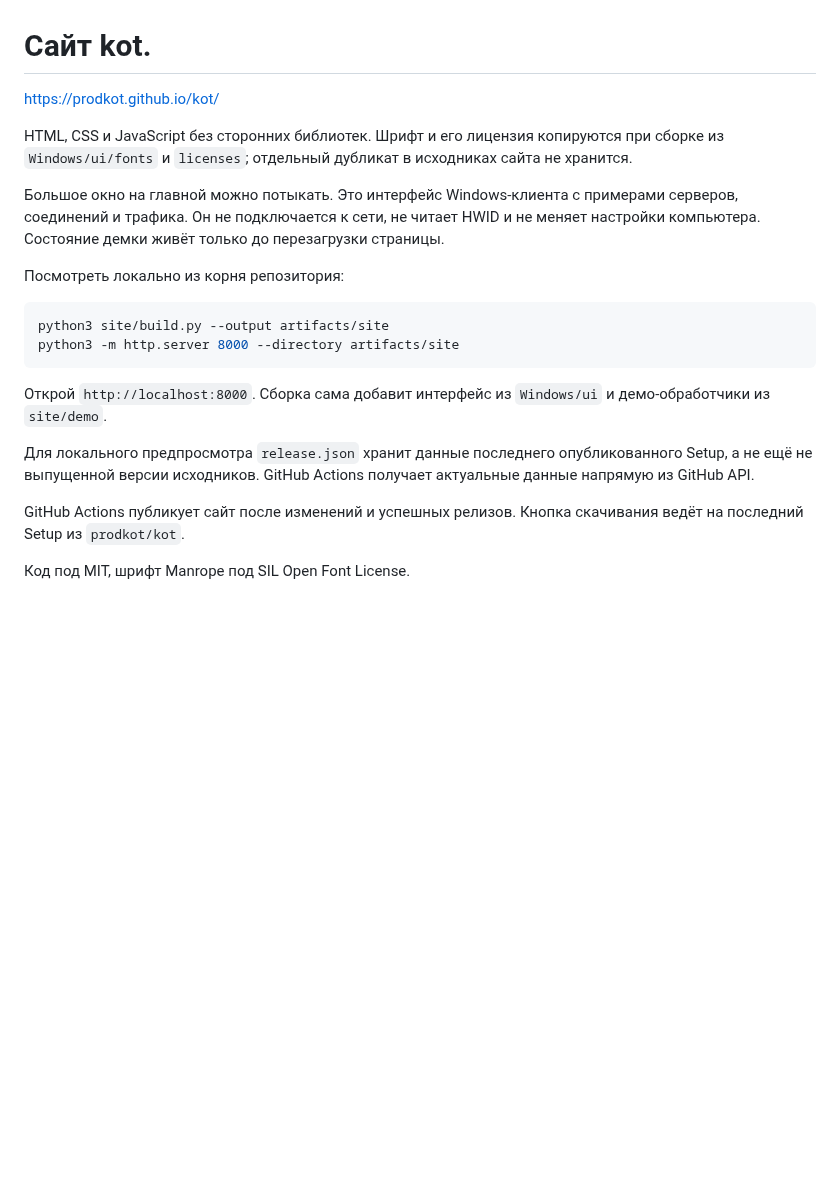
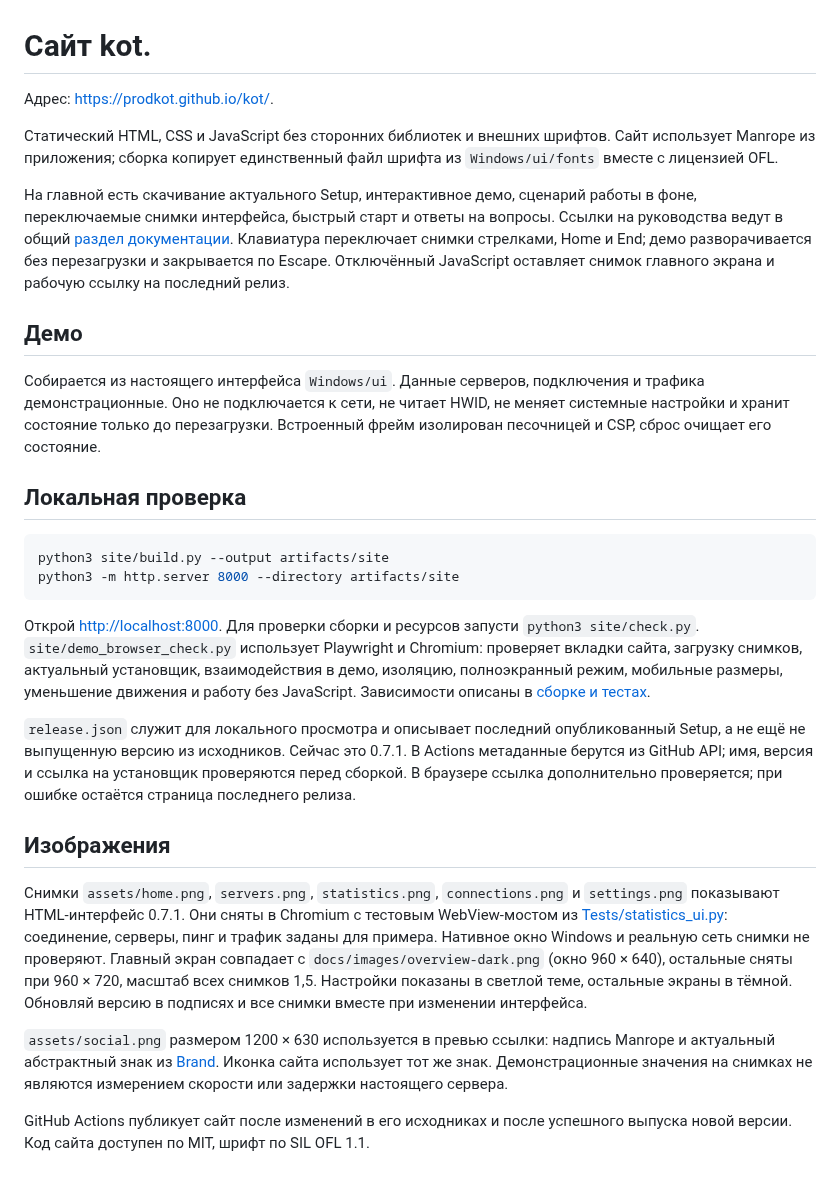
Before and after one commit to prodkot/kot, a Markdown page: site/README.md, the part around the change. GitHub-like rendering; blank space fills up the shorter version.

Commit message:
site: refresh landing page for kot 0.7.1 (#28)
Co-authored-by: Codex <codex@users.noreply.github.com>

````diff
--- a/site/README.md
+++ b/site/README.md
@@ -1,22 +1,30 @@
 # Сайт kot.
 
-https://prodkot.github.io/kot/
+Адрес: <https://prodkot.github.io/kot/>.
 
-HTML, CSS и JavaScript без сторонних библиотек. Шрифт и его лицензия копируются при сборке из `Windows/ui/fonts` и `licenses`; отдельный дубликат в исходниках сайта не хранится.
+Статический HTML, CSS и JavaScript без сторонних библиотек и внешних шрифтов. Сайт использует Manrope из приложения; сборка копирует единственный файл шрифта из `Windows/ui/fonts` вместе с лицензией OFL.
 
-Большое окно на главной можно потыкать. Это интерфейс Windows-клиента с примерами серверов, соединений и трафика. Он не подключается к сети, не читает HWID и не меняет настройки компьютера. Состояние демки живёт только до перезагрузки страницы.
+На главной есть скачивание актуального Setup, интерактивное демо, сценарий работы в фоне, переключаемые снимки интерфейса, быстрый старт и ответы на вопросы. Ссылки на руководства ведут в общий [раздел документации](../docs/README.md). Клавиатура переключает снимки стрелками, Home и End; демо разворачивается без перезагрузки и закрывается по Escape. Отключённый JavaScript оставляет снимок главного экрана и рабочую ссылку на последний релиз.
 
-Посмотреть локально из корня репозитория:
+## Демо
+
+Собирается из настоящего интерфейса `Windows/ui`. Данные серверов, подключения и трафика демонстрационные. Оно не подключается к сети, не читает HWID, не меняет системные настройки и хранит состояние только до перезагрузки. Встроенный фрейм изолирован песочницей и CSP, сброс очищает его состояние.
+
+## Локальная проверка
 
 ```sh
 python3 site/build.py --output artifacts/site
 python3 -m http.server 8000 --directory artifacts/site
 ```
 
-Открой `http://localhost:8000`. Сборка сама добавит интерфейс из `Windows/ui` и демо-обработчики из `site/demo`.
+Открой <http://localhost:8000>. Для проверки сборки и ресурсов запусти `python3 site/check.py`. `site/demo_browser_check.py` использует Playwright и Chromium: проверяет вкладки сайта, загрузку снимков, актуальный установщик, взаимодействия в демо, изоляцию, полноэкранный режим, мобильные размеры, уменьшение движения и работу без JavaScript. Зависимости описаны в [сборке и тестах](../docs/BUILD.md).
 
-Для локального предпросмотра `release.json` хранит данные последнего опубликованного Setup, а не ещё не выпущенной версии исходников. GitHub Actions получает актуальные данные напрямую из GitHub API.
+`release.json` служит для локального просмотра и описывает последний опубликованный Setup, а не ещё не выпущенную версию из исходников. Сейчас это 0.7.1. В Actions метаданные берутся из GitHub API; имя, версия и ссылка на установщик проверяются перед сборкой. В браузере ссылка дополнительно проверяется; при ошибке остаётся страница последнего релиза.
 
-GitHub Actions публикует сайт после изменений и успешных релизов. Кнопка скачивания ведёт на последний Setup из `prodkot/kot`.
+## Изображения
 
-Код под MIT, шрифт Manrope под SIL Open Font License.
+Снимки `assets/home.png`, `servers.png`, `statistics.png`, `connections.png` и `settings.png` показывают HTML-интерфейс 0.7.1. Они сняты в Chromium с тестовым WebView-мостом из [Tests/statistics_ui.py](../Tests/statistics_ui.py): соединение, серверы, пинг и трафик заданы для примера. Нативное окно Windows и реальную сеть снимки не проверяют. Главный экран совпадает с `docs/images/overview-dark.png` (окно 960 × 640), остальные сняты при 960 × 720, масштаб всех снимков 1,5. Настройки показаны в светлой теме, остальные экраны в тёмной. Обновляй версию в подписях и все снимки вместе при изменении интерфейса.
+
+`assets/social.png` размером 1200 × 630 используется в превью ссылки: надпись Manrope и актуальный абстрактный знак из [Brand](../Brand/README.md). Иконка сайта использует тот же знак. Демонстрационные значения на снимках не являются измерением скорости или задержки настоящего сервера.
+
+GitHub Actions публикует сайт после изменений в его исходниках и после успешного выпуска новой версии. Код сайта доступен по MIT, шрифт по SIL OFL 1.1.
````
Also changed, not shown: site/assets/connections.png, site/assets/home.png, site/assets/servers.png, site/assets/settings.png, site/assets/social.png (added), site/assets/statistics.png (added), 5 other files.
